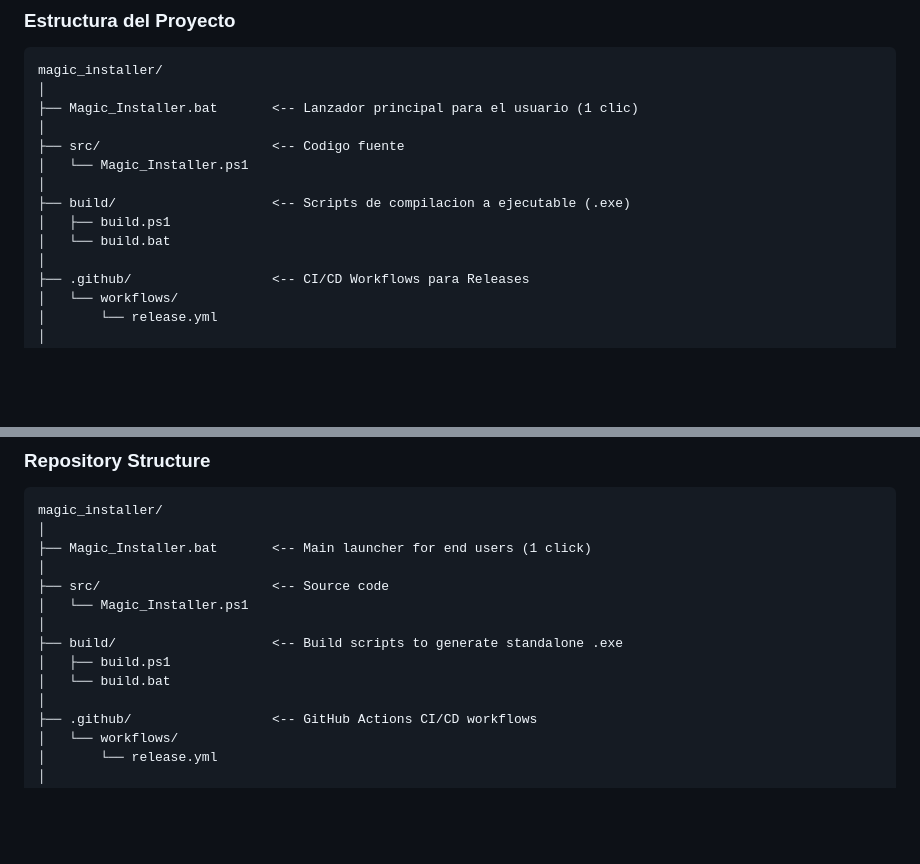
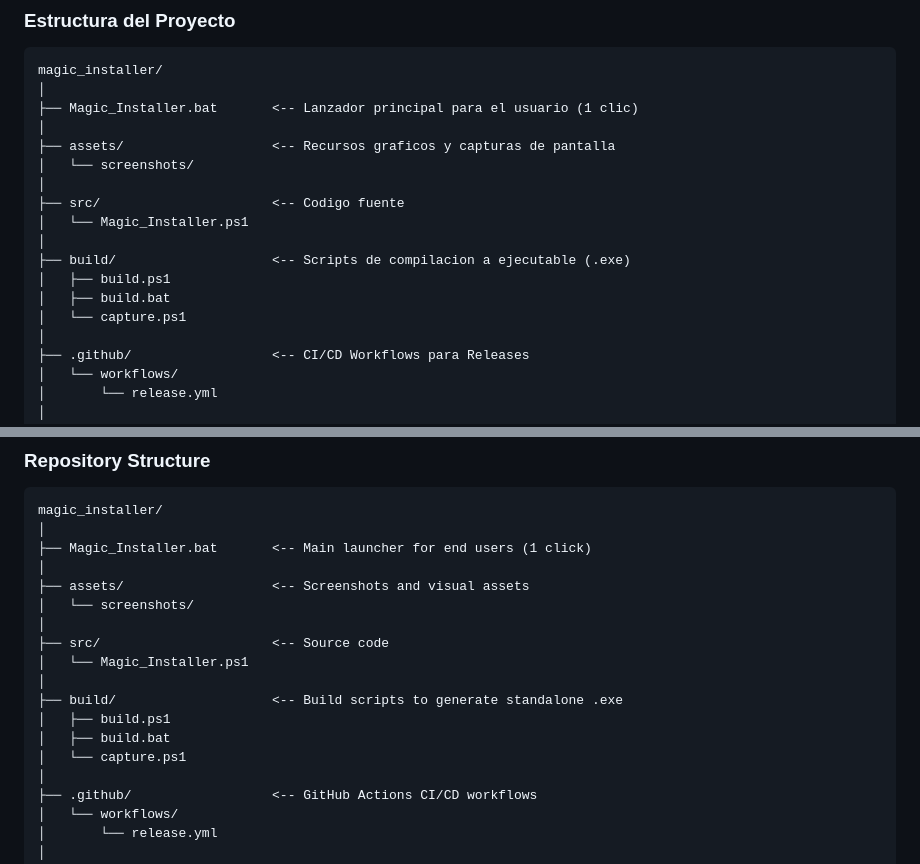
Before and after one commit to cristian-haro/magic_installer, a Markdown page: README.md, 2 parts joined by grey strips. Rendered like a GitHub page; blank space fills up the shorter version.

```diff
--- a/README.md
+++ b/README.md
@@ -42,12 +62,16 @@ magic_installer/
 │
 ├── Magic_Installer.bat       <-- Lanzador principal para el usuario (1 clic)
 │
+├── assets/                   <-- Recursos graficos y capturas de pantalla
+│   └── screenshots/
+│
 ├── src/                      <-- Codigo fuente
 │   └── Magic_Installer.ps1
 │
 ├── build/                    <-- Scripts de compilacion a ejecutable (.exe)
 │   ├── build.ps1
-│   └── build.bat
+│   ├── build.bat
+│   └── capture.ps1
 │
 ├── .github/                  <-- CI/CD Workflows para Releases
 │   └── workflows/
@@ -113,12 +153,16 @@ magic_installer/
 │
 ├── Magic_Installer.bat       <-- Main launcher for end users (1 click)
 │
+├── assets/                   <-- Screenshots and visual assets
+│   └── screenshots/
+│
 ├── src/                      <-- Source code
 │   └── Magic_Installer.ps1
 │
 ├── build/                    <-- Build scripts to generate standalone .exe
 │   ├── build.ps1
-│   └── build.bat
+│   ├── build.bat
+│   └── capture.ps1
 │
 ├── .github/                  <-- GitHub Actions CI/CD workflows
 │   └── workflows/
```
Also changed, not shown: other parts of README.md (+36 -0 lines), assets/screenshots/magic_installer_progress.png (added), assets/screenshots/magic_installer_selection.png (added), 1 other file.
